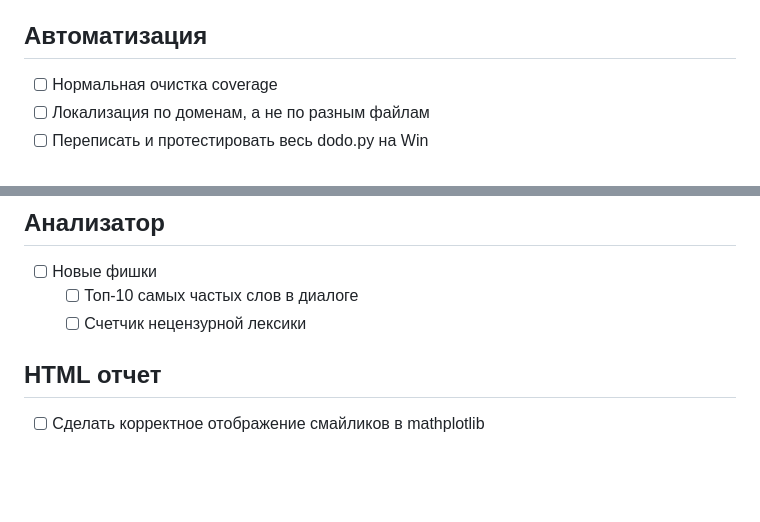
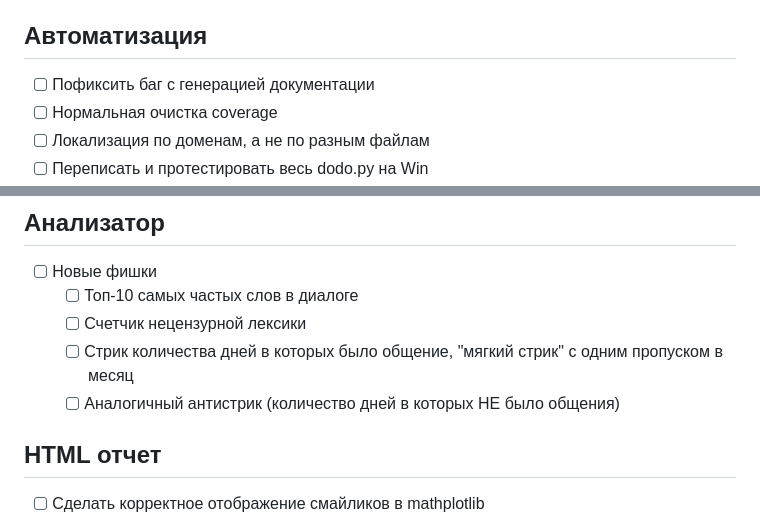
Before and after one commit to Dugit0/tg-analyzer, a Markdown page: TODO.md, 2 parts joined by grey strips. Rendered like a GitHub page; blank space fills up the shorter version.

Commit message:
Update TODO

```diff
--- a/TODO.md
+++ b/TODO.md
@@ -24,6 +24,7 @@
     - [ ] В AUR
     - [ ] Возможно для Win и Ubuntu
 ## Автоматизация
+- [ ] Пофиксить баг с генерацией документации
 - [ ] Нормальная очистка coverage
 - [ ] Локализация по доменам, а не по разным файлам
 - [ ] Переписать и протестировать весь dodo.py на Win
@@ -48,6 +49,9 @@
 - [ ] Новые фишки
     - [ ] Топ-10 самых частых слов в диалоге
     - [ ] Счетчик нецензурной лексики
+    - [ ] Стрик количества дней в которых было общение, "мягкий стрик" с одним
+    пропуском в месяц
+    - [ ] Аналогичный антистрик (количество дней в которых НЕ было общения)
 ## HTML отчет
 - [ ] Сделать корректное отображение смайликов в mathplotlib
 ## Дальнейшее развитие
```
